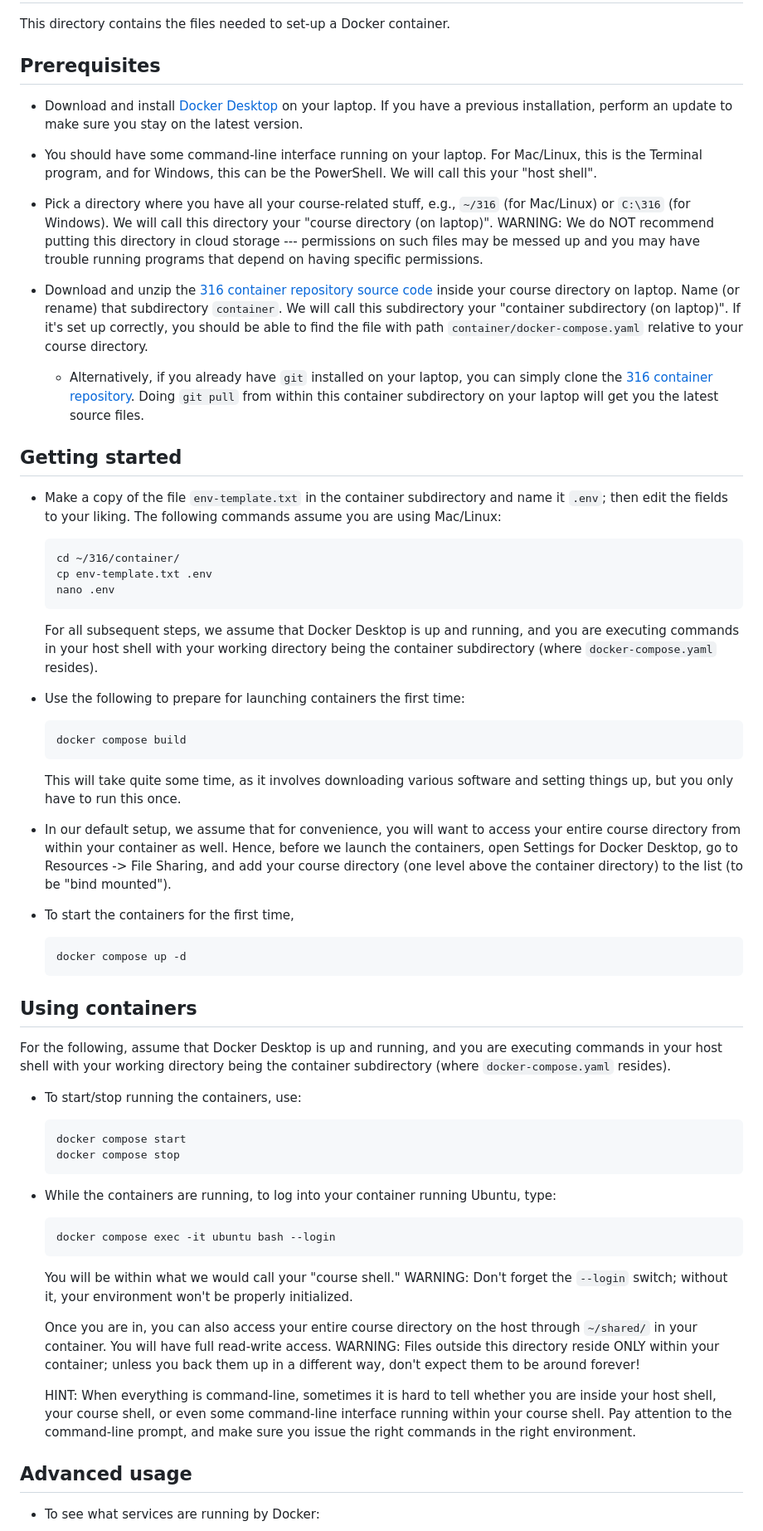
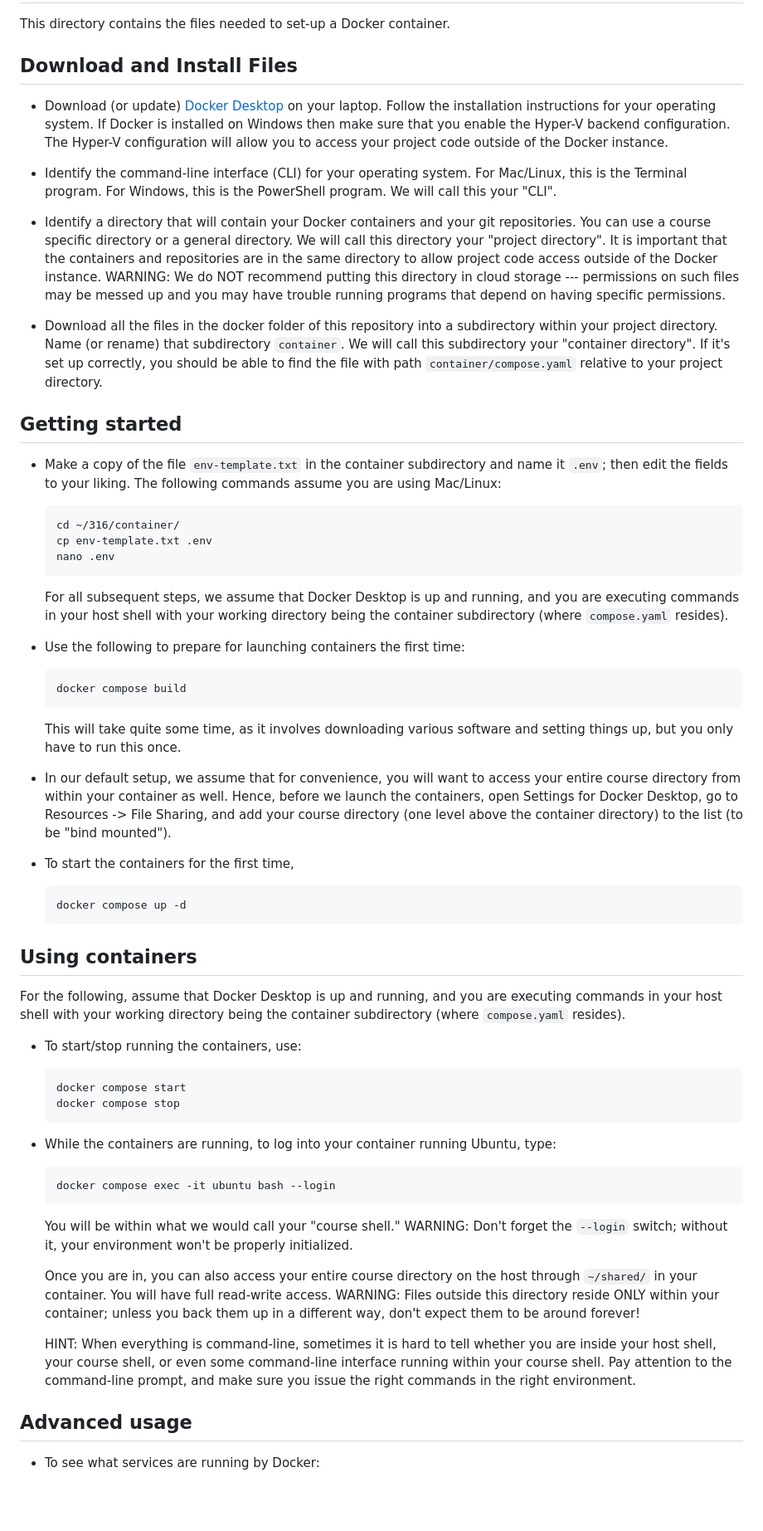
Before and after one commit to Loreck-SWGOH/SWGOH-Mod-Squad, a Markdown page: docker/README.md, the part around one of its changes. Shown at 83% size. Drawn GitHub-style; blank space fills up the shorter version.

````diff
--- a/docker/README.md
+++ b/docker/README.md
@@ -2,66 +2,33 @@
 
 This directory contains the files needed to set-up a Docker container.
 
-## Prerequisites
+## Download and Install Files
 
-* Download and install [Docker
-  Desktop](https://docs.docker.com/get-docker/) on your laptop.  If
-  you have a previous installation, perform an update to make sure you
-  stay on the latest version.
+* Download (or update) [Docker Desktop](https://docs.docker.com/get-docker/) on your laptop. Follow the installation instructions for your operating system. If Docker is installed on Windows then make sure that you enable the Hyper-V backend configuration. The Hyper-V configuration will allow you to access your project code outside of the Docker instance.
 
-* You should have some command-line interface running on your laptop.
-  For Mac/Linux, this is the Terminal program, and for Windows, this
-  can be the PowerShell.  We will call this your "host shell".
+* Identify the command-line interface (CLI) for your operating system. For Mac/Linux, this is the Terminal program. For Windows, this is the PowerShell program.  We will call this your "CLI".
 
-* Pick a directory where you have all your course-related stuff, e.g.,
-  `~/316` (for Mac/Linux) or `C:\316` (for Windows).  We will call
-  this directory your "course directory (on laptop)".  WARNING: We do
-  NOT recommend putting this directory in cloud storage ---
-  permissions on such files may be messed up and you may have trouble
-  running programs that depend on having specific permissions.
+* Identify a directory that will contain your Docker containers and your git repositories. You can use a course specific directory or a general directory. We will call this directory your "project directory". It is important that the containers and repositories are in the same directory to allow project code access outside of the Docker instance. WARNING: We do NOT recommend putting this directory in cloud storage --- permissions on such files may be messed up and you may have trouble running programs that depend on having specific permissions.
 
-* Download and unzip the [316 container repository source
-  code](https://gitlab.oit.duke.edu/compsci316/316-container/-/archive/main/316-container-main.zip)
-  inside your course directory on laptop.  Name (or rename) that
-  subdirectory `container`.  We will call this subdirectory your
-  "container subdirectory (on laptop)".  If it's set up correctly, you
-  should be able to find the file with path
-  `container/docker-compose.yaml` relative to your course directory.
-
-  - Alternatively, if you already have `git` installed on your laptop,
-    you can simply clone the [316 container
-    repository](https://gitlab.oit.duke.edu/compsci316/316-container).
-    Doing `git pull` from within this container subdirectory on your
-    laptop will get you the latest source files.
+* Download all the files in the docker folder of this repository into a subdirectory within your project directory. Name (or rename) that subdirectory `container`.  We will call this subdirectory your "container directory".  If it's set up correctly, you should be able to find the file with path `container/compose.yaml` relative to your project directory.
 
 ## Getting started
 
-* Make a copy of the file `env-template.txt` in the container subdirectory and
-  name it `.env`; then edit the fields to your liking.  The following commands
-  assume you are using Mac/Linux:
+* Make a copy of the file `env-template.txt` in the container subdirectory and name it `.env`; then edit the fields to your liking.  The following commands assume you are using Mac/Linux:
   ```
   cd ~/316/container/
   cp env-template.txt .env
   nano .env
   ```
-  For all subsequent steps, we assume that Docker Desktop is up and
-  running, and you are executing commands in your host shell with your
-  working directory being the container subdirectory (where
-  `docker-compose.yaml` resides).
+  For all subsequent steps, we assume that Docker Desktop is up and running, and you are executing commands in your host shell with your working directory being the container subdirectory (where `compose.yaml` resides).
 
 * Use the following to prepare for launching containers the first time:
   ```
   docker compose build
   ```
-  This will take quite some time, as it involves downloading various
-  software and setting things up, but you only have to run this once.
+  This will take quite some time, as it involves downloading various software and setting things up, but you only have to run this once.
 
-* In our default setup, we assume that for convenience, you will want
-  to access your entire course directory from within your container as
-  well.  Hence, before we launch the containers, open Settings for
-  Docker Desktop, go to Resources -> File Sharing, and add your course
-  directory (one level above the container directory) to the list (to
-  be "bind mounted").
+* In our default setup, we assume that for convenience, you will want to access your entire course directory from within your container as well.  Hence, before we launch the containers, open Settings for Docker Desktop, go to Resources -> File Sharing, and add your course directory (one level above the container directory) to the list (to be "bind mounted").
 
 * To start the containers for the first time,
   ```
@@ -70,10 +37,7 @@ This directory contains the files needed to set-up a Docker container.
 
 ## Using containers
 
-For the following, assume that Docker Desktop is up and running, and
-you are executing commands in your host shell with your working
-directory being the container subdirectory (where
-`docker-compose.yaml` resides).
+For the following, assume that Docker Desktop is up and running, and you are executing commands in your host shell with your working directory being the container subdirectory (where `compose.yaml` resides).
 
 * To start/stop running the containers, use:
   ```
@@ -85,21 +49,11 @@ directory being the container subdirectory (where
   ```
   docker compose exec -it ubuntu bash --login
   ```
-  You will be within what we would call your "course shell."  WARNING:
-  Don't forget the `--login` switch; without it, your environment
-  won't be properly initialized.
+  You will be within what we would call your "course shell."  WARNING: Don't forget the `--login` switch; without it, your environment won't be properly initialized.
 
-  Once you are in, you can also access your entire course directory on
-  the host through `~/shared/` in your container.  You will have full
-  read-write access.  WARNING: Files outside this directory reside
-  ONLY within your container; unless you back them up in a different
-  way, don't expect them to be around forever!
+  Once you are in, you can also access your entire course directory on the host through `~/shared/` in your container.  You will have full read-write access.  WARNING: Files outside this directory reside ONLY within your container; unless you back them up in a different way, don't expect them to be around forever!
 
-  HINT: When everything is command-line, sometimes it is hard to tell
-  whether you are inside your host shell, your course shell, or
-  even some command-line interface running within your course
-  shell.  Pay attention to the command-line prompt, and make sure you
-  issue the right commands in the right environment.
+  HINT: When everything is command-line, sometimes it is hard to tell whether you are inside your host shell, your course shell, or even some command-line interface running within your course shell.  Pay attention to the command-line prompt, and make sure you issue the right commands in the right environment.
 
 ## Advanced usage
 
````
Also changed, not shown: other parts of docker/README.md (+6 -17 lines), README.md (+8 -40 lines).
